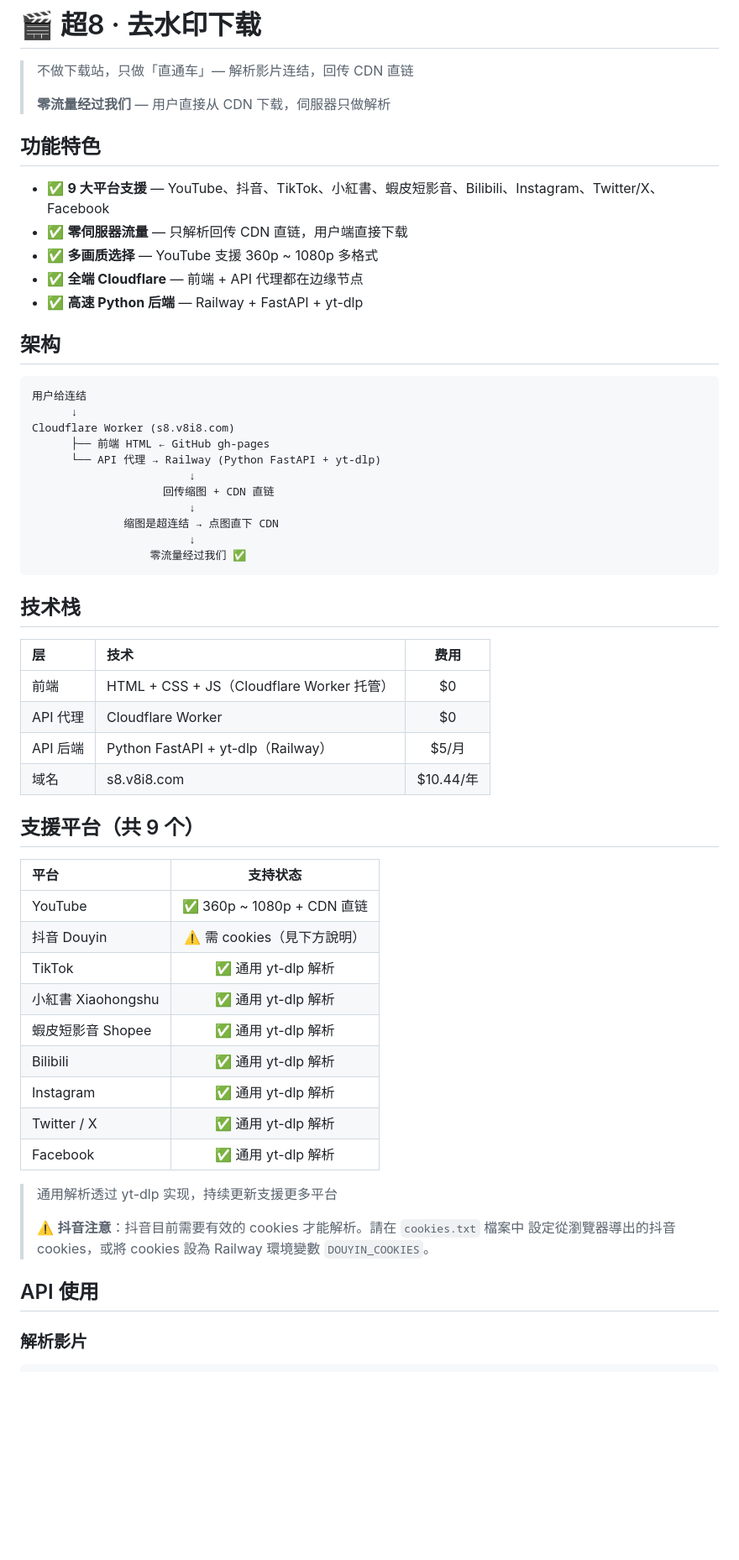
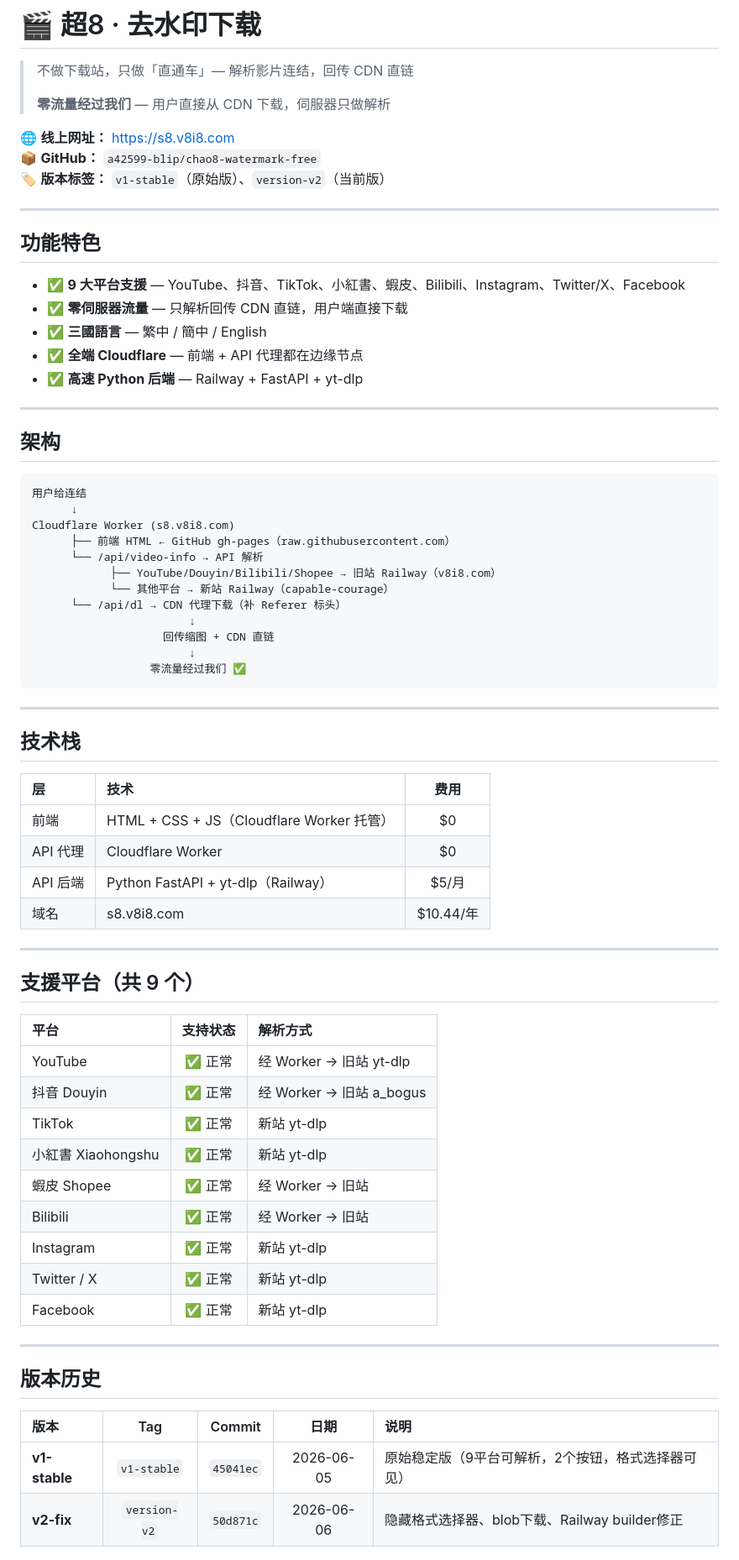
Before and after one commit to a42599-blip/chao8-watermark-free, a Markdown page: README.md, the part around one of its changes. Shown at 84% size. GitHub-like rendering; blank space fills up the shorter version.

Commit message:
Update README with current status, versions, known issues

````diff
--- a/README.md
+++ b/README.md
@@ -4,13 +4,21 @@
 >
 > **零流量经过我们** — 用户直接从 CDN 下载，伺服器只做解析
 
+🌐 **线上网址：** https://s8.v8i8.com
+📦 **GitHub：** `a42599-blip/chao8-watermark-free`
+🏷️ **版本标签：** `v1-stable`（原始版）、`version-v2`（当前版）
+
+---
+
 ## 功能特色
 
-- ✅ **9 大平台支援** — YouTube、抖音、TikTok、小紅書、蝦皮短影音、Bilibili、Instagram、Twitter/X、Facebook
+- ✅ **9 大平台支援** — YouTube、抖音、TikTok、小紅書、蝦皮、Bilibili、Instagram、Twitter/X、Facebook
 - ✅ **零伺服器流量** — 只解析回传 CDN 直链，用户端直接下载
-- ✅ **多画质选择** — YouTube 支援 360p ~ 1080p 多格式
+- ✅ **三國語言** — 繁中 / 簡中 / English
 - ✅ **全端 Cloudflare** — 前端 + API 代理都在边缘节点
 - ✅ **高速 Python 后端** — Railway + FastAPI + yt-dlp
+
+---
 
 ## 架构
 
@@ -18,15 +26,18 @@
 用户给连结
       ↓
 Cloudflare Worker (s8.v8i8.com)
-      ├── 前端 HTML ← GitHub gh-pages
-      └── API 代理 → Railway (Python FastAPI + yt-dlp)
+      ├── 前端 HTML ← GitHub gh-pages（raw.githubusercontent.com）
+      └── /api/video-info → API 解析
+            ├── YouTube/Douyin/Bilibili/Shopee → 旧站 Railway（v8i8.com）
+            └── 其他平台 → 新站 Railway（capable-courage）
+      └── /api/dl → CDN 代理下载（补 Referer 标头）
                         ↓
                     回传缩图 + CDN 直链
                         ↓
-              缩图是超连结 → 点图直下 CDN
-                        ↓
                   零流量经过我们 ✅
 ```
+
+---
 
 ## 技术栈
 
@@ -37,26 +48,28 @@ Cloudflare Worker (s8.v8i8.com)
 | API 后端 | Python FastAPI + yt-dlp（Railway） | $5/月 |
 | 域名 | s8.v8i8.com | $10.44/年 |
 
+---
+
 ## 支援平台（共 9 个）
 
-| 平台 | 支持状态 |
-|:----|:--------:|
-| YouTube | ✅ 360p ~ 1080p + CDN 直链 |
-| 抖音 Douyin | ⚠️ 需 cookies（見下方說明） |
-| TikTok | ✅ 通用 yt-dlp 解析 |
-| 小紅書 Xiaohongshu | ✅ 通用 yt-dlp 解析 |
-| 蝦皮短影音 Shopee | ✅ 通用 yt-dlp 解析 |
-| Bilibili | ✅ 通用 yt-dlp 解析 |
-| Instagram | ✅ 通用 yt-dlp 解析 |
-| Twitter / X | ✅ 通用 yt-dlp 解析 |
-| Facebook | ✅ 通用 yt-dlp 解析 |
+| 平台 | 支持状态 | 解析方式 |
+|:----|:--------:|:---------|
+| YouTube | ✅ 正常 | 经 Worker → 旧站 yt-dlp |
+| 抖音 Douyin | ✅ 正常 | 经 Worker → 旧站 a_bogus |
+| TikTok | ✅ 正常 | 新站 yt-dlp |
+| 小紅書 Xiaohongshu | ✅ 正常 | 新站 yt-dlp |
+| 蝦皮 Shopee | ✅ 正常 | 经 Worker → 旧站 |
+| Bilibili | ✅ 正常 | 经 Worker → 旧站 |
+| Instagram | ✅ 正常 | 新站 yt-dlp |
+| Twitter / X | ✅ 正常 | 新站 yt-dlp |
+| Facebook | ✅ 正常 | 新站 yt-dlp |
 
-> 通用解析透过 yt-dlp 实现，持续更新支援更多平台
->
-> ⚠️ **抖音注意**：抖音目前需要有效的 cookies 才能解析。請在 `cookies.txt` 檔案中
->    設定從瀏覽器導出的抖音 cookies，或將 cookies 設為 Railway 環境變數 `DOUYIN_COOKIES`。
+---
 
-## API 使用
+## 版本历史
 
-### 解析影片
+| 版本 | Tag | Commit | 日期 | 说明 |
+|:----|:---:|:------:|:----:|:-----|
+| **v1-stable** | `v1-stable` | `45041ec` | 2026-06-05 | 原始稳定版（9平台可解析，2个按钮，格式选择器可见） |
+| **v2-fix** | `version-v2` | `50d871c` | 2026-06-06 | 隐藏格式选择器、blob下载、Railway builder修正 |
 
````
Also changed, not shown: other parts of README.md (+48 -94 lines).
